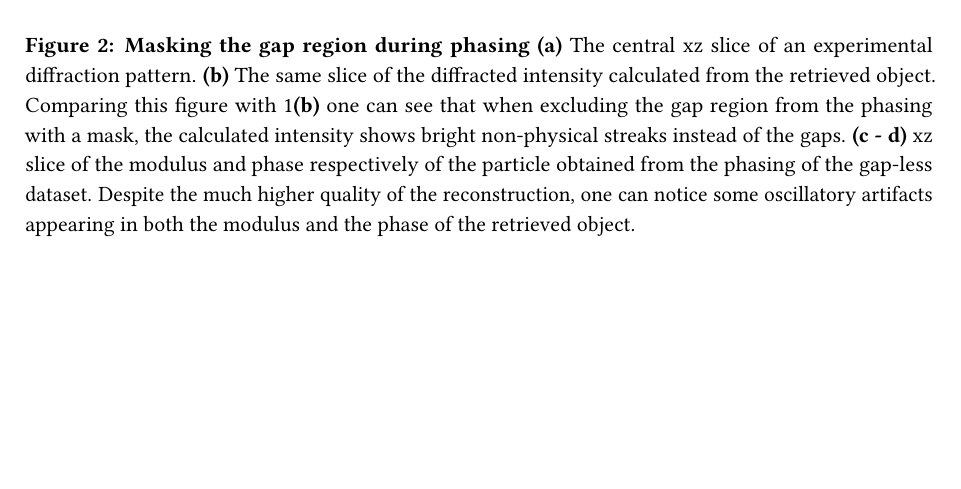
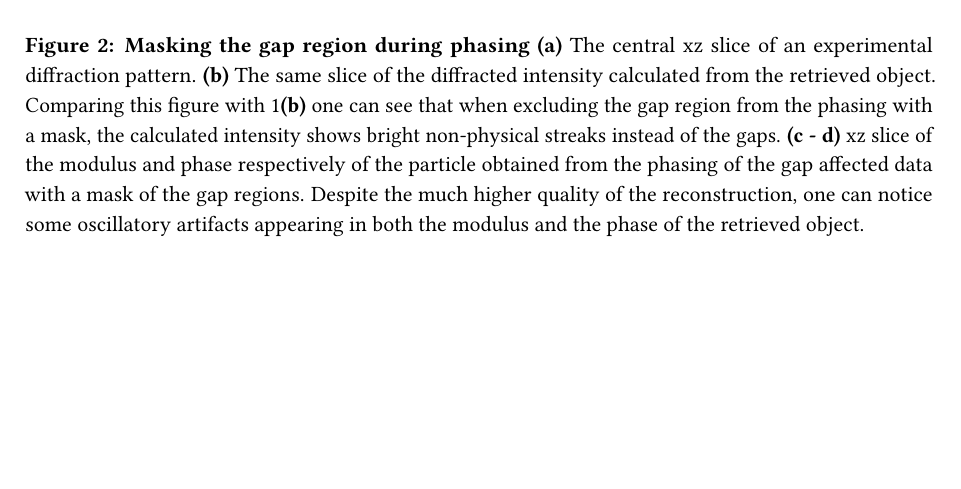
Before and after one commit to matteomasto/Thesis, a LaTeX thesis (manuscript.tex, which reads chapters/inpainting.tex): part of page 18 of 29, cut so that both start at the same text. Compiled offline with pdfLaTeX.

Commit message:
first words on inpainting

```diff
--- a/chapters/inpainting.tex
+++ b/chapters/inpainting.tex
@@ -66,7 +66,7 @@ one can clearly see that the gap-regions is filled with nonphysically high inten
     intensity calculated from the retrieved object. Comparing this figure with \ref{fig:gap_intro}\textbf{(b)} one can see that
     when excluding the gap region from the phasing with a mask, the calculated intensity shows bright non-physical streaks
     instead of the gaps. \textbf{(c - d)} xz slice of the modulus and phase respectively of the particle obtained from the
-    phasing of the gap-less dataset. Despite the much higher quality of the reconstruction, one can notice some oscillatory
+    phasing of the gap affected data with a mask of the gap regions. Despite the much higher quality of the reconstruction, one can notice some oscillatory
     artifacts appearing in both the modulus and the phase of the retrieved object. }
     \label{fig:gap_intro_mask}
     \end{figure}
```
